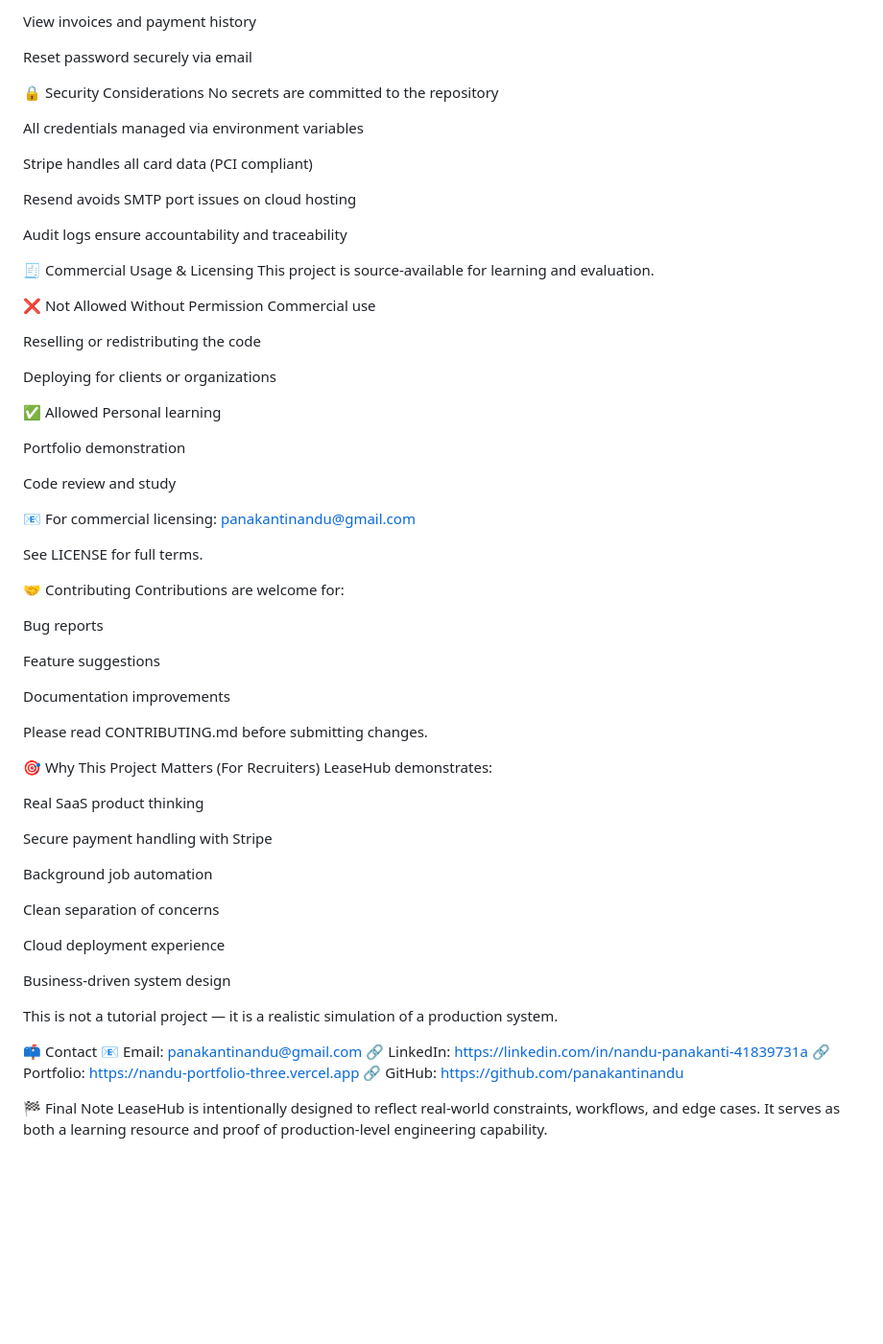
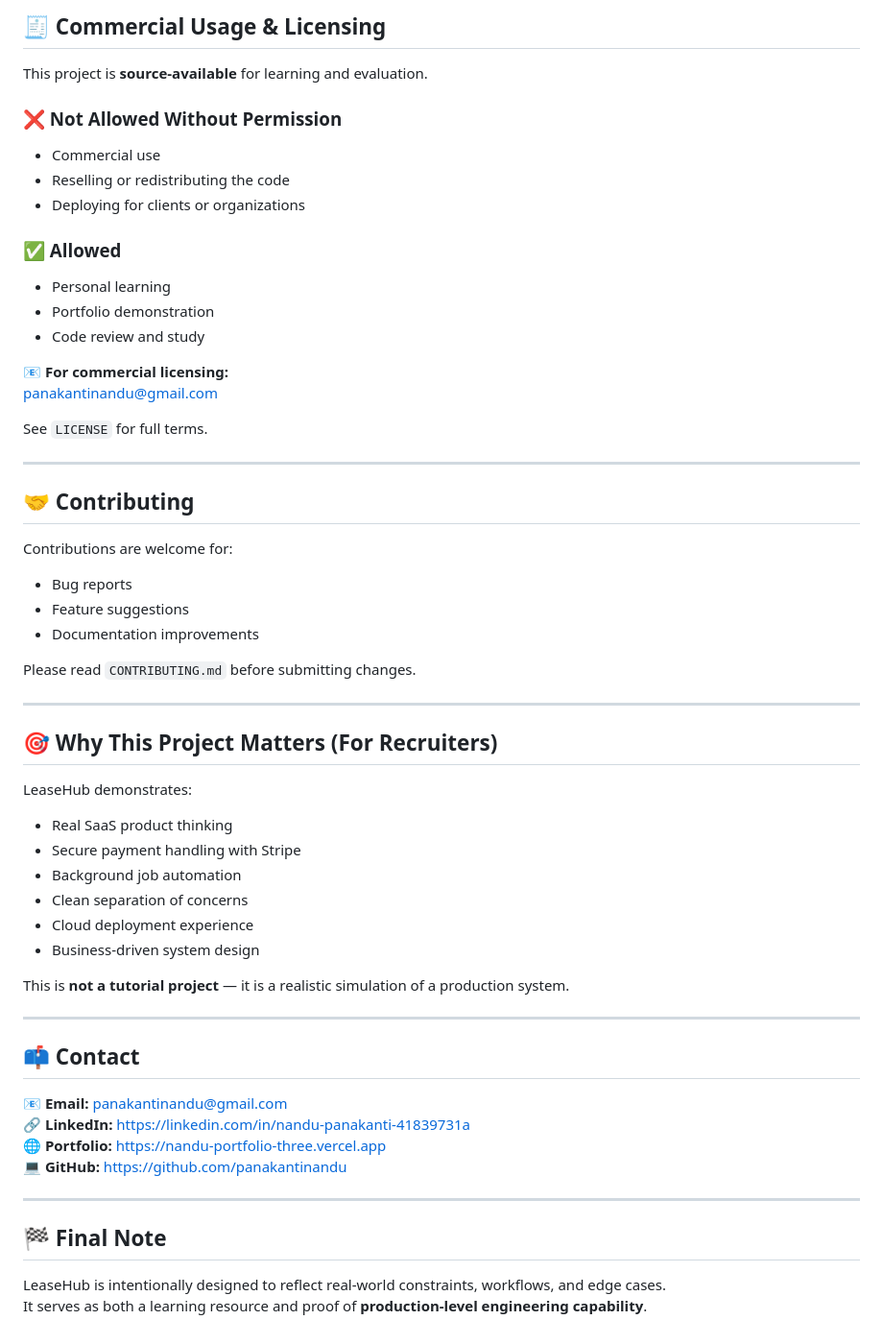
Before and after one commit to panakantinandu/Property-MS-main, a Markdown page: README.md, the part around one of its changes. Shown at 96% size. Drawn GitHub-style; blank space fills up the shorter version.

Commit message:
Improve README formatting and structure
Updated formatting for better readability and consistency.

```diff
--- a/README.md
+++ b/README.md
@@ -201,75 +216,60 @@ Pay booking deposits and monthly rent
 
-View invoices and payment history
+## 🧾 Commercial Usage & Licensing
 
-Reset password securely via email
+This project is **source-available** for learning and evaluation.
 
-🔒 Security Considerations
-No secrets are committed to the repository
+### ❌ Not Allowed Without Permission
+- Commercial use
+- Reselling or redistributing the code
+- Deploying for clients or organizations
 
-All credentials managed via environment variables
+### ✅ Allowed
+- Personal learning
+- Portfolio demonstration
+- Code review and study
 
-Stripe handles all card data (PCI compliant)
-
-Resend avoids SMTP port issues on cloud hosting
-
-Audit logs ensure accountability and traceability
-
-🧾 Commercial Usage & Licensing
-This project is source-available for learning and evaluation.
-
-❌ Not Allowed Without Permission
-Commercial use
-
-Reselling or redistributing the code
-
-Deploying for clients or organizations
-
-✅ Allowed
-Personal learning
-
-Portfolio demonstration
-
-Code review and study
-
-📧 For commercial licensing:
+📧 **For commercial licensing:**
 panakantinandu@gmail.com
 
-See LICENSE for full terms.
+See `LICENSE` for full terms.
 
-🤝 Contributing
+---
+
+## 🤝 Contributing
+
 Contributions are welcome for:
+- Bug reports
+- Feature suggestions
+- Documentation improvements
 
-Bug reports
+Please read `CONTRIBUTING.md` before submitting changes.
 
-Feature suggestions
+---
 
-Documentation improvements
+## 🎯 Why This Project Matters (For Recruiters)
 
-Please read CONTRIBUTING.md before submitting changes.
+LeaseHub demonstrates:
+- Real SaaS product thinking
+- Secure payment handling with Stripe
+- Background job automation
+- Clean separation of concerns
+- Cloud deployment experience
+- Business-driven system design
 
-🎯 Why This Project Matters (For Recruiters)
-LeaseHub demonstrates:
+This is **not a tutorial project** — it is a realistic simulation of a production system.
 
-Real SaaS product thinking
+---
 
-Secure payment handling with Stripe
+## 📫 Contact
 
-Background job automation
+📧 **Email:** panakantinandu@gmail.com
+🔗 **LinkedIn:** https://linkedin.com/in/nandu-panakanti-41839731a
+🌐 **Portfolio:** https://nandu-portfolio-three.vercel.app
+💻 **GitHub:** https://github.com/panakantinandu
 
-Clean separation of concerns
+---
 
-Cloud deployment experience
+## 🏁 Final Note
 
-Business-driven system design
-
-This is not a tutorial project — it is a realistic simulation of a production system.
-
-📫 Contact
-📧 Email: panakantinandu@gmail.com
-🔗 LinkedIn: https://linkedin.com/in/nandu-panakanti-41839731a
-🔗 Portfolio: https://nandu-portfolio-three.vercel.app
-🔗 GitHub: https://github.com/panakantinandu
-
-🏁 Final Note
 LeaseHub is intentionally designed to reflect real-world constraints, workflows, and edge cases.
-It serves as both a learning resource and proof of production-level engineering capability.
+It serves as both a learning resource and proof of **production-level engineering capability**.
```
Also changed, not shown: other parts of README.md (+43 -28 lines).
